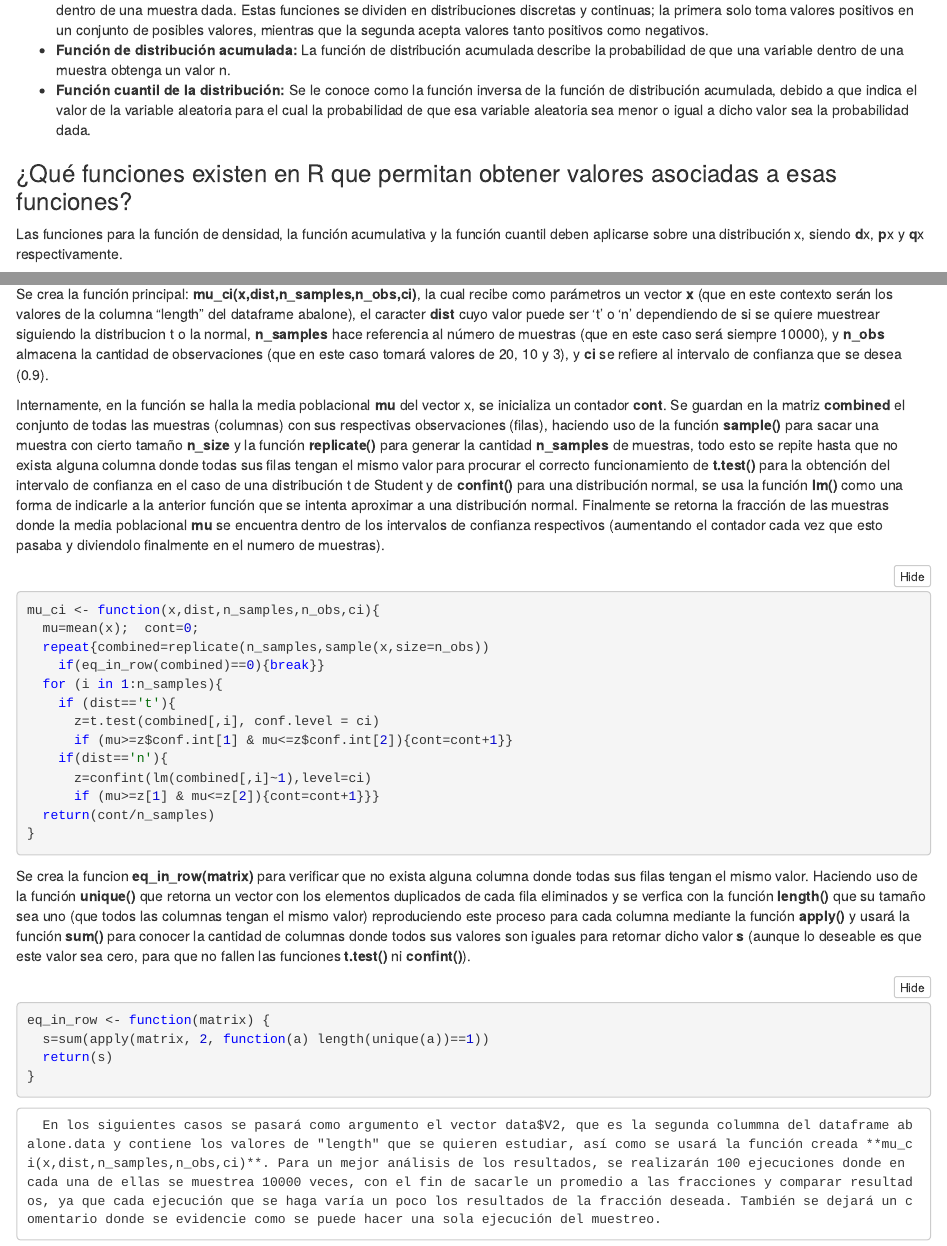
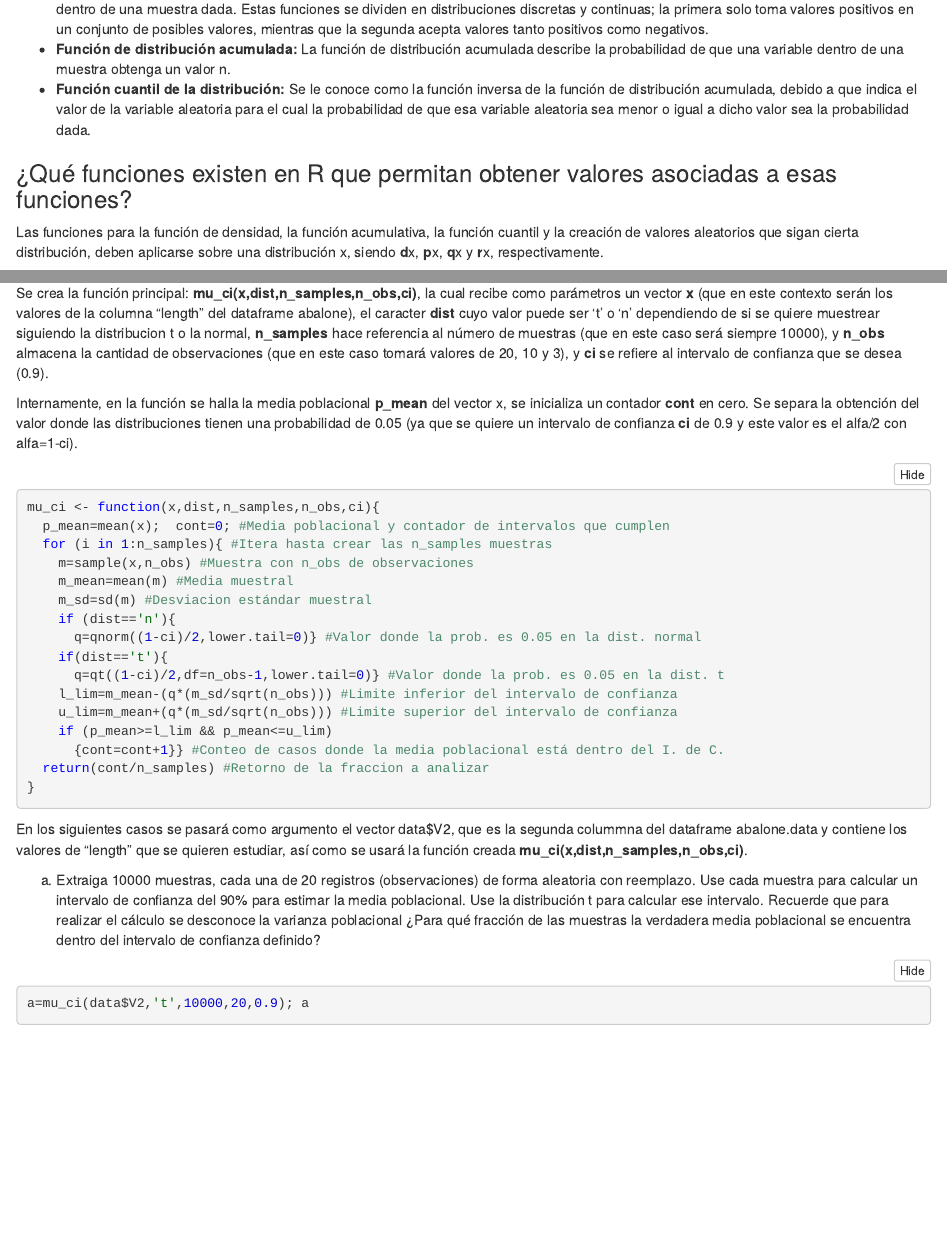
Before and after one commit to yromariogh/E2-Taller1, an R Markdown document (E2-Taller1.Rmd): the page in a window 1100 px wide, from 810 px down before the commit and from 1070 px down after it, so that both start at the same text, and a second part further down, joined at a grey line. The pictures show the output file E2-Taller1.nb.html that the author committed with the source, opened offline.

Commit message:
correcion

````diff
--- a/E2-Taller1.Rmd
+++ b/E2-Taller1.Rmd
@@ -36,7 +36,7 @@ iqr(values)
 
 ### ¿Qué funciones existen en R que permitan obtener valores asociadas a esas funciones?
 
-Las funciones para la función de densidad, la función acumulativa y la función cuantil deben aplicarse sobre una distribución x, siendo **d**x, **p**x y **q**x respectivamente.
+Las funciones para la función de densidad, la función acumulativa, la función cuantil y la creación de valores aleatorios que sigan cierta distribución, deben aplicarse sobre una distribución x, siendo **d**x, **p**x, **q**x y **r**x, respectivamente.
 
 Estas distribuciones pueden ser:
 
@@ -137,32 +137,29 @@ data=read.table("abalone.data",sep=",")
 ```
 Se crea la función principal: **mu_ci(x,dist,n_samples,n_obs,ci)**, la cual recibe como parámetros un vector **x** (que en este contexto serán los valores de la columna "length" del dataframe abalone), el caracter **dist** cuyo valor puede ser 't' o 'n' dependiendo de si se quiere muestrear siguiendo la distribucion t o la normal, **n_samples** hace referencia al número de muestras (que en este caso será siempre 10000), y **n_obs** almacena la cantidad de observaciones (que en este caso tomará valores de 20, 10 y 3), y **ci** se refiere al intervalo de confianza que se desea (0.9).
 
-Internamente, en la función se halla la media poblacional **mu** del vector x, se inicializa un contador **cont**. Se guardan en la matriz **combined** el conjunto de todas las muestras (columnas) con sus respectivas observaciones (filas), haciendo uso de la función **sample()** para sacar una muestra con cierto tamaño **n_size** y la función **replicate()** para generar la cantidad **n_samples** de muestras, todo esto se repite hasta que no exista alguna columna donde todas sus filas tengan el mismo valor para procurar el correcto funcionamiento de **t.test()** para la obtención del intervalo de confianza en el caso de una distribución t de Student y de **confint()** para una distribución normal, se usa la función **lm()** como una forma de indicarle a la anterior función que se intenta aproximar a una distribución normal. Finalmente se retorna la fracción de las muestras donde la media poblacional **mu** se encuentra dentro de los intervalos de confianza respectivos (aumentando el contador cada vez que esto pasaba y diviendolo finalmente en el numero de muestras).
+Internamente, en la función se halla la media poblacional **p_mean** del vector x, se inicializa un contador **cont** en cero. Se separa la obtención del valor donde las distribuciones tienen una probabilidad de 0.05 (ya que se quiere un intervalo de confianza **ci** de 0.9 y este valor es el alfa/2 con alfa=1-ci).
 ```{r}
 mu_ci <- function(x,dist,n_samples,n_obs,ci){
-  mu=mean(x);  cont=0;
-  repeat{combined=replicate(n_samples,sample(x,size=n_obs))
-    if(eq_in_row(combined)==0){break}}
-  for (i in 1:n_samples){
-    if (dist=='t'){
-      z=t.test(combined[,i], conf.level = ci)
-      if (mu>=z$conf.int[1] & mu<=z$conf.int[2]){cont=cont+1}}
-    if(dist=='n'){
-      z=confint(lm(combined[,i]~1),level=ci)
-      if (mu>=z[1] & mu<=z[2]){cont=cont+1}}}
-  return(cont/n_samples)
+  p_mean=mean(x);  cont=0; #Media poblacional y contador de intervalos que cumplen
+  for (i in 1:n_samples){ #Itera hasta crear las n_samples muestras
+    m=sample(x,n_obs) #Muestra con n_obs de observaciones
+    m_mean=mean(m) #Media muestral
+    m_sd=sd(m) #Desviacion estándar muestral
+    if (dist=='n'){
+      q=qnorm((1-ci)/2,lower.tail=0)} #Valor donde la prob. es 0.05 en la dist. normal
+    if(dist=='t'){
+      q=qt((1-ci)/2,df=n_obs-1,lower.tail=0)} #Valor donde la prob. es 0.05 en la dist. t
+    l_lim=m_mean-(q*(m_sd/sqrt(n_obs))) #Limite inferior del intervalo de confianza
+    u_lim=m_mean+(q*(m_sd/sqrt(n_obs))) #Limite superior del intervalo de confianza
+    if (p_mean>=l_lim && p_mean<=u_lim)
+      {cont=cont+1}} #Conteo de casos donde la media poblacional está dentro del I. de C.
+  return(cont/n_samples) #Retorno de la fraccion a analizar
 }
 ```
 
-Se crea la funcion **eq_in_row(matrix)** para verificar que no exista alguna columna donde todas sus filas tengan el mismo valor. Haciendo uso de la función **unique()** que retorna un vector con los elementos duplicados de cada fila eliminados y se verfica con la función **length()** que su tamaño sea uno (que todos las columnas tengan el mismo valor) reproduciendo este proceso para cada columna mediante la función **apply()** y usará la función **sum()** para conocer la cantidad de columnas donde todos sus valores son iguales para retornar dicho valor **s** (aunque lo deseable es que este valor sea cero, para que no fallen las funciones **t.test()** ni **confint()**).
-```{r}
-eq_in_row <- function(matrix) {
-  s=sum(apply(matrix, 2, function(a) length(unique(a))==1))
-  return(s)
-}
-```
-      En los siguientes casos se pasará como argumento el vector data$V2, que es la segunda colummna del dataframe abalone.data y contiene los valores de "length" que se quieren estudiar, así como se usará la función creada **mu_ci(x,dist,n_samples,n_obs,ci)**. Para un mejor análisis de los resultados, se realizarán 100 ejecuciones donde en cada una de ellas se muestrea 10000 veces, con el fin de sacarle un promedio a las fracciones y comparar resultados, ya que cada ejecución que se haga varía un poco los resultados de la fracción deseada.
+En los siguientes casos se pasará como argumento el vector data$V2, que es la segunda colummna del dataframe abalone.data y contiene los valores de "length" que se quieren estudiar, así como se usará la función creada **mu_ci(x,dist,n_samples,n_obs,ci)**.
 
 (a) Extraiga 10000 muestras, cada una de 20 registros (observaciones) de forma aleatoria con reemplazo. Use cada muestra para calcular un intervalo de confianza del 90% para estimar la media poblacional. Use la distribución t para calcular ese intervalo. Recuerde que para realizar el cálculo se desconoce la varianza poblacional ¿Para qué fracción de las muestras la verdadera media poblacional se encuentra dentro del intervalo de confianza definido?
 
 ```{r}
+a=mu_ci(data$V2,'t',10000,20,0.9); a
````
Also changed, not shown: E2-Taller1.html (added), E2-Taller1.nb.html, E2-Taller1.Rmd (49 more changed lines).
